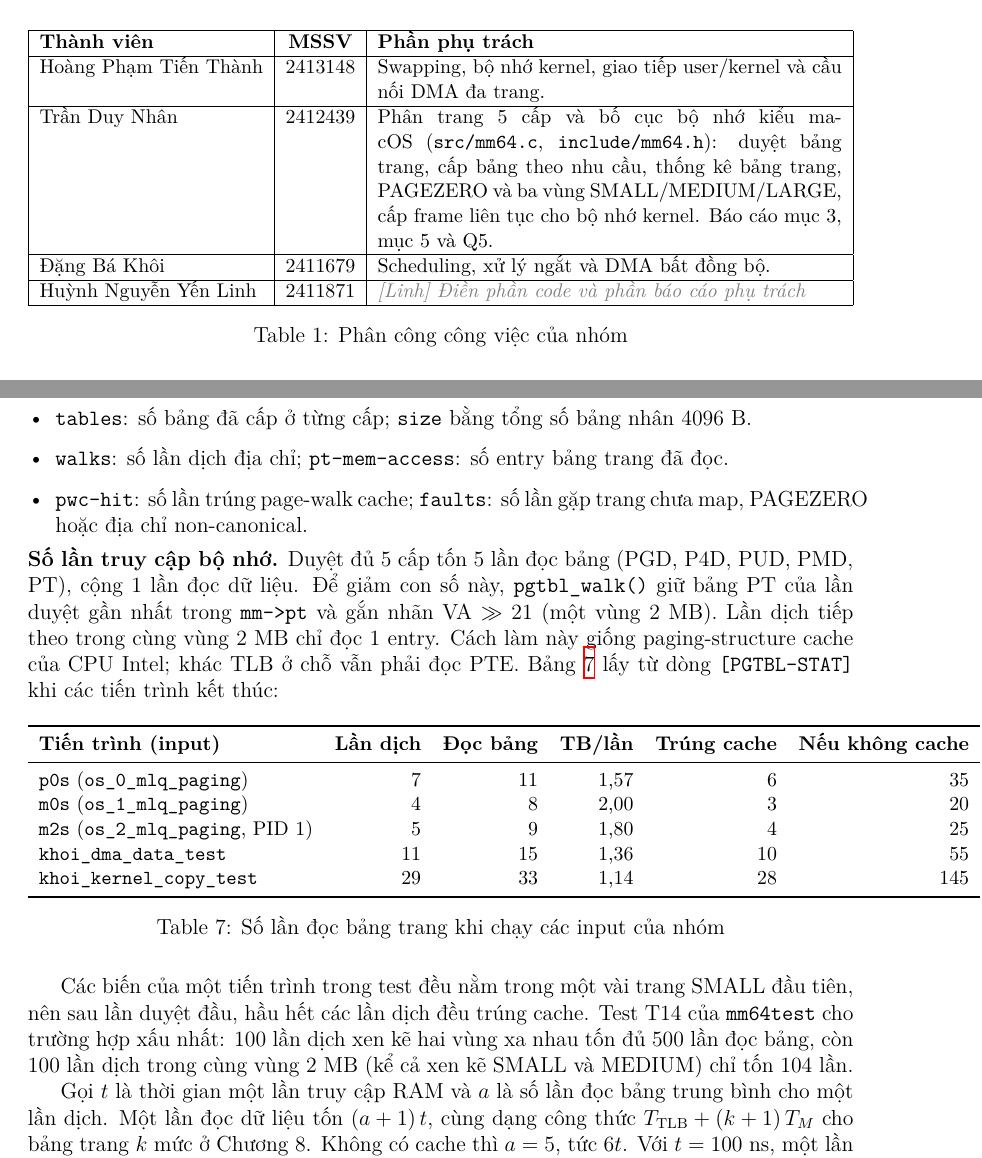
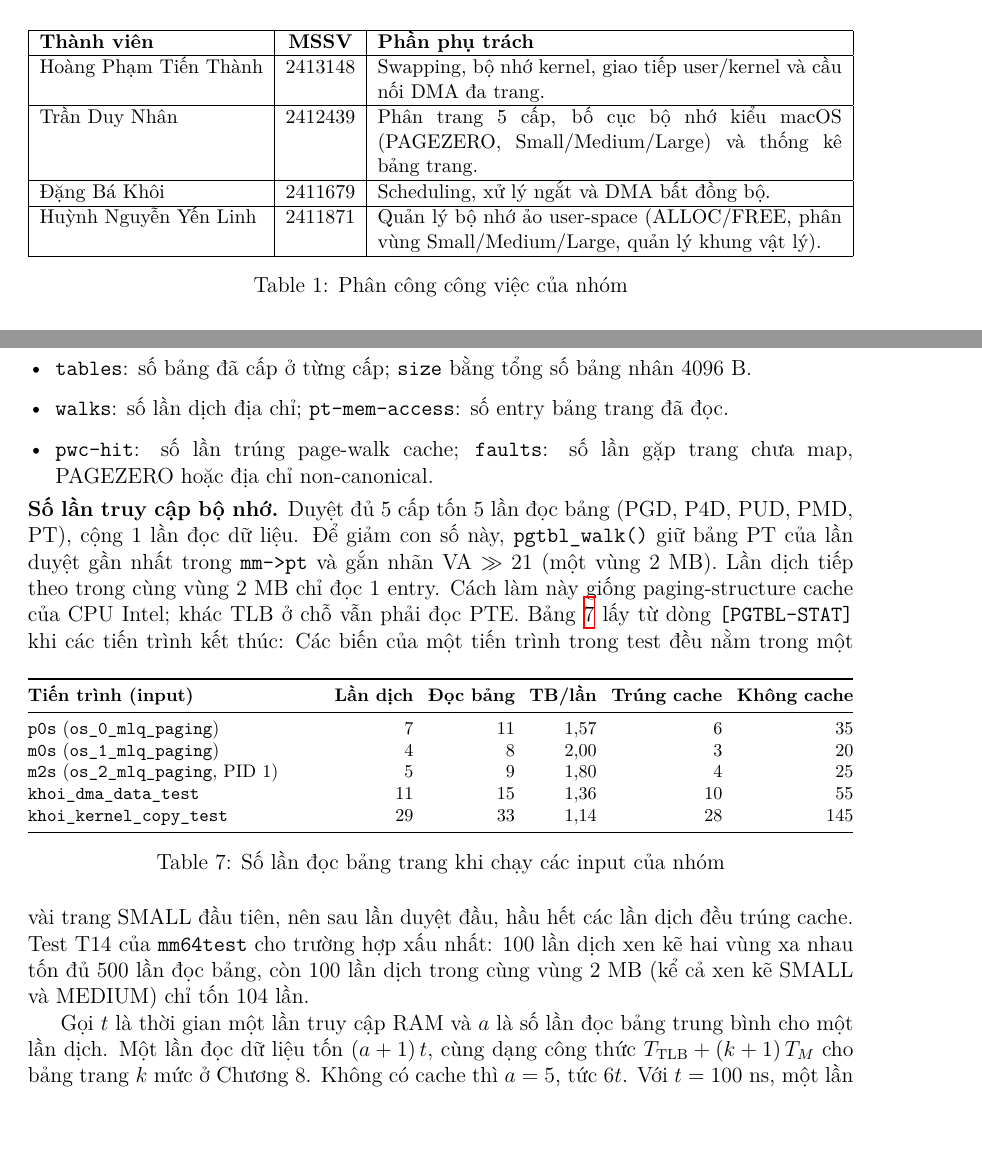
Before and after one commit to nhantranduynhan11-del/ossim_demacOprx, a LaTeX problem sheet (REPORT_OS_ASSIGNMENT_skeleton/main.tex): two parts of pages 4 and 16 of 26 before the commit and two parts of pages 4 and 15 of 25 after it, joined at a grey line, cut so that both start at the same text, the shorter picture padded with empty space. Compiled offline with XeLaTeX.

Commit message:
Report: finalize Table 1.2, add TikZ arrows.meta and fix page/table overflows

```diff
--- a/REPORT_OS_ASSIGNMENT_skeleton/main.tex
+++ b/REPORT_OS_ASSIGNMENT_skeleton/main.tex
@@ -12,6 +12,7 @@
 \usepackage{caption}
 \usepackage{subcaption}
 \usepackage{tikz}
+\usetikzlibrary{arrows.meta}
 \usepackage{pgfplots}
 \usepackage{enumitem}
 \pgfplotsset{compat=1.18}
@@ -153,11 +156,11 @@ make os
 	\hline
 	Hoàng Phạm Tiến Thành & 2413148 & Swapping, bộ nhớ kernel, giao tiếp user/kernel và cầu nối DMA đa trang. \\
 	\hline
-	Trần Duy Nhân & 2412439 & Phân trang 5 cấp và bố cục bộ nhớ kiểu macOS (\texttt{src/mm64.c}, \texttt{include/mm64.h}): duyệt bảng trang, cấp bảng theo nhu cầu, thống kê bảng trang, PAGEZERO và ba vùng SMALL/MEDIUM/LARGE, cấp frame liên tục cho bộ nhớ kernel. Báo cáo mục 3, mục 5 và Q5. \\
+	Trần Duy Nhân & 2412439 & Phân trang 5 cấp, bố cục bộ nhớ kiểu macOS (PAGEZERO, Small/Medium/Large) và thống kê bảng trang. \\
 	\hline
 	Đặng Bá Khôi & 2411679 & Scheduling, xử lý ngắt và DMA bất đồng bộ. \\
 	\hline
-	Huỳnh Nguyễn Yến Linh & 2411871 & \textcolor{gray}{\textit{[Linh] Điền phần code và phần báo cáo phụ trách}} \\
+	Huỳnh Nguyễn Yến Linh & 2411871 & Quản lý bộ nhớ ảo user-space (ALLOC/FREE, phân vùng Small/Medium/Large, quản lý khung vật lý). \\
 	\hline
 	\end{tabularx}
 	\caption{Phân công công việc của nhóm}
@@ -631,11 +637,13 @@ print_pgtbl: PID 1 VA[0x0000000000000000 - 0xffffffffffffffff]
 	\end{itemize}
 
 	\noindent\textbf{Số lần truy cập bộ nhớ.} Duyệt đủ 5 cấp tốn 5 lần đọc bảng (PGD, P4D, PUD, PMD, PT), cộng 1 lần đọc dữ liệu. Để giảm con số này, \texttt{pgtbl\_walk()} giữ bảng PT của lần duyệt gần nhất trong \texttt{mm->pt} và gắn nhãn \(\mathrm{VA} \gg 21\) (một vùng 2 MB). Lần dịch tiếp theo trong cùng vùng 2 MB chỉ đọc 1 entry. Cách làm này giống paging-structure cache của CPU Intel; khác TLB ở chỗ vẫn phải đọc PTE. Bảng~\ref{tab:nhan-access} lấy từ dòng \texttt{[PGTBL-STAT]} khi các tiến trình kết thúc:
-	\begin{table}[H]
-	\centering\small
-	\begin{tabular}{lrrrrr}
+	\begin{table}[htbp]
+	\centering
+	\footnotesize
+	\setlength{\tabcolsep}{4pt}
+	\begin{tabularx}{\linewidth}{@{}Xrrrrr@{}}
 	\toprule
-	\textbf{Tiến trình (input)} & \textbf{Lần dịch} & \textbf{Đọc bảng} & \textbf{TB/lần} & \textbf{Trúng cache} & \textbf{Nếu không cache} \\
+	\textbf{Tiến trình (input)} & \textbf{Lần dịch} & \textbf{Đọc bảng} & \textbf{TB/lần} & \textbf{Trúng cache} & \textbf{Không cache} \\
 	\midrule
 	\texttt{p0s} (\texttt{os\_0\_mlq\_paging}) & 7 & 11 & 1,57 & 6 & 35 \\
 	\texttt{m0s} (\texttt{os\_1\_mlq\_paging}) & 4 & 8 & 2,00 & 3 & 20 \\
@@ -643,7 +651,7 @@ print_pgtbl: PID 1 VA[0x0000000000000000 - 0xffffffffffffffff]
 	\texttt{khoi\_dma\_data\_test} & 11 & 15 & 1,36 & 10 & 55 \\
 	\texttt{khoi\_kernel\_copy\_test} & 29 & 33 & 1,14 & 28 & 145 \\
 	\bottomrule
-	\end{tabular}
+	\end{tabularx}
 	\caption{Số lần đọc bảng trang khi chạy các input của nhóm}
 	\label{tab:nhan-access}
 	\end{table}
```
Also changed, not shown: REPORT_OS_ASSIGNMENT_skeleton/main.tex (19 more changed lines).
